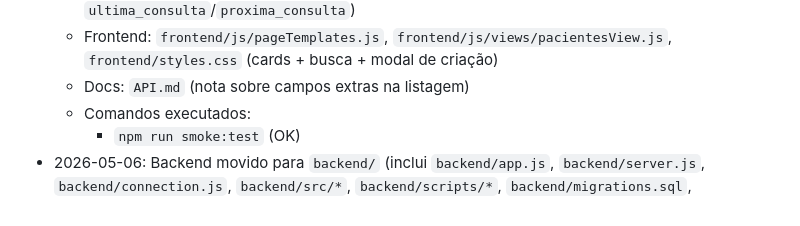
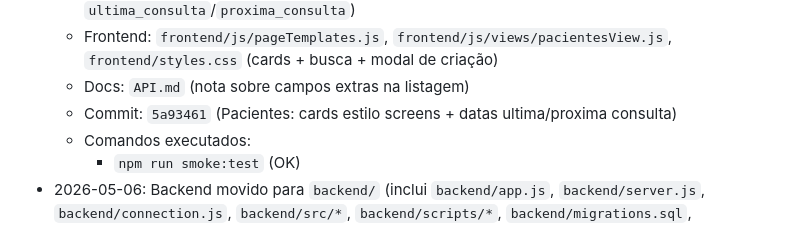
Before and after one commit to BrunoBinueza89/CRM_dermato, a Markdown page: PLANS.md, the part around the change. Rendered like a GitHub page.

Commit message:
Docs: registrar commit de pacientes no PLANS

```diff
--- a/PLANS.md
+++ b/PLANS.md
@@ -159,6 +159,7 @@ O sistema deve ter telas parecidas com as imagens da pasta screens, mantendo boa
   - Backend: `backend/src/controller/pacientesController.js` (lista inclui `ultima_consulta`/`proxima_consulta`)
   - Frontend: `frontend/js/pageTemplates.js`, `frontend/js/views/pacientesView.js`, `frontend/styles.css` (cards + busca + modal de criação)
   - Docs: `API.md` (nota sobre campos extras na listagem)
+  - Commit: `5a93461` (Pacientes: cards estilo screens + datas ultima/proxima consulta)
   - Comandos executados:
     - `npm run smoke:test` (OK)
 - 2026-05-06: Backend movido para `backend/` (inclui `backend/app.js`, `backend/server.js`, `backend/connection.js`, `backend/src/*`, `backend/scripts/*`, `backend/migrations.sql`, `backend/seeders.sql`).
```
